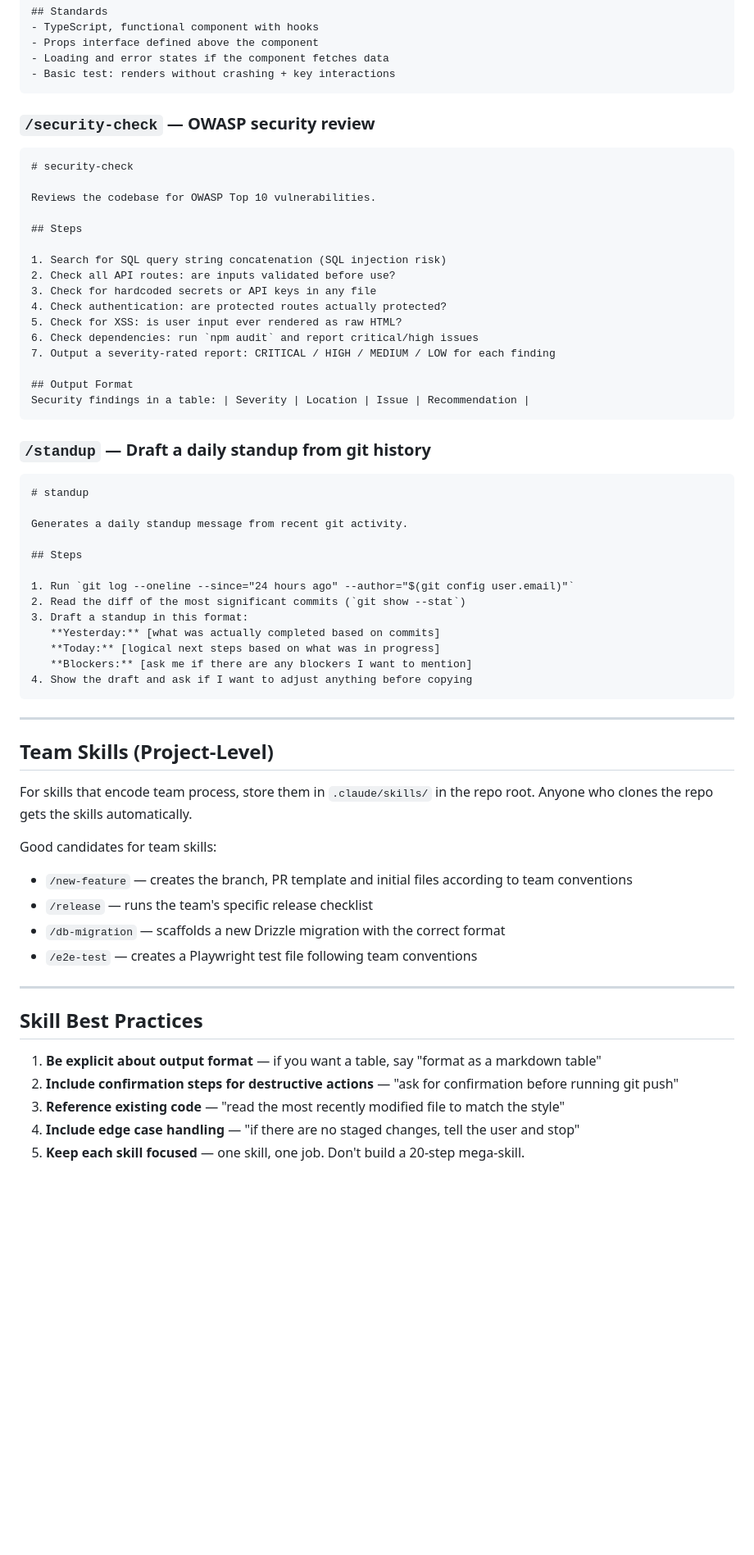
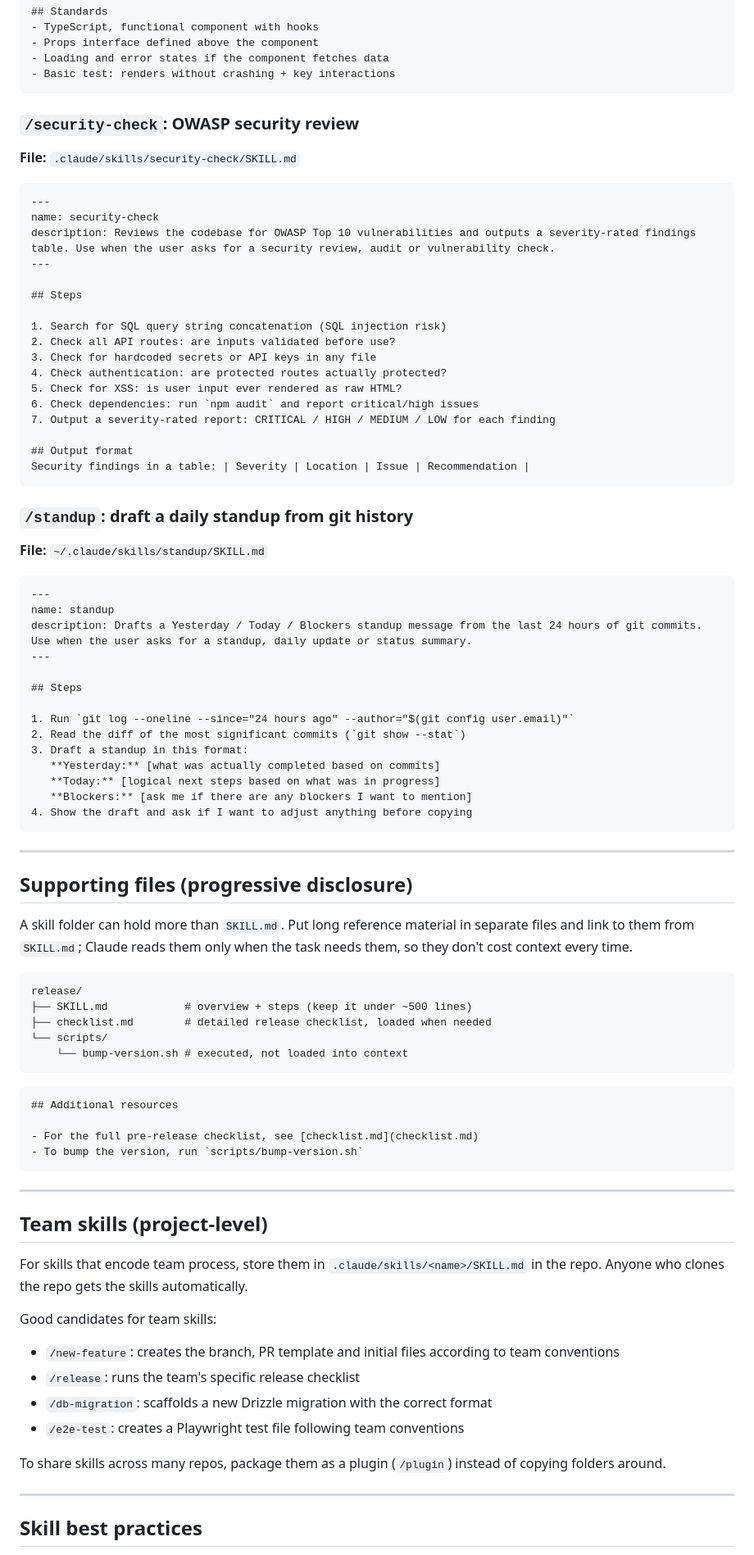
Before and after one commit to YGK13/claude-code-mastery, a Markdown page: modules/06-advanced-patterns/skills-slash-commands.md, the part around one of its changes. Shown at 82% size. GitHub-like rendering; blank space fills up the shorter version.

````diff
--- a/modules/06-advanced-patterns/skills-slash-commands.md
+++ b/modules/06-advanced-patterns/skills-slash-commands.md
@@ -104,12 +156,15 @@ Creates a new React component following project conventions.
 - Basic test: renders without crashing + key interactions
 ```
 
-### `/security-check` — OWASP security review
+### `/security-check`: OWASP security review
+
+**File:** `.claude/skills/security-check/SKILL.md`
 
 ```markdown
-# security-check
-
-Reviews the codebase for OWASP Top 10 vulnerabilities.
+---
+name: security-check
+description: Reviews the codebase for OWASP Top 10 vulnerabilities and outputs a severity-rated findings table. Use when the user asks for a security review, audit or vulnerability check.
+---
 
 ## Steps
 
@@ -121,16 +176,19 @@ Reviews the codebase for OWASP Top 10 vulnerabilities.
 6. Check dependencies: run `npm audit` and report critical/high issues
 7. Output a severity-rated report: CRITICAL / HIGH / MEDIUM / LOW for each finding
 
-## Output Format
+## Output format
 Security findings in a table: | Severity | Location | Issue | Recommendation |
 ```
 
-### `/standup` — Draft a daily standup from git history
+### `/standup`: draft a daily standup from git history
+
+**File:** `~/.claude/skills/standup/SKILL.md`
 
 ```markdown
-# standup
-
-Generates a daily standup message from recent git activity.
+---
+name: standup
+description: Drafts a Yesterday / Today / Blockers standup message from the last 24 hours of git commits. Use when the user asks for a standup, daily update or status summary.
+---
 
 ## Steps
 
@@ -145,22 +203,40 @@ Generates a daily standup message from recent git activity.
 
 ---
 
-## Team Skills (Project-Level)
+## Supporting files (progressive disclosure)
 
-For skills that encode team process, store them in `.claude/skills/` in the repo root. Anyone who clones the repo gets the skills automatically.
+A skill folder can hold more than `SKILL.md`. Put long reference material in separate files and link to them from `SKILL.md`; Claude reads them only when the task needs them, so they don't cost context every time.
 
-Good candidates for team skills:
-- `/new-feature` — creates the branch, PR template and initial files according to team conventions
-- `/release` — runs the team's specific release checklist
-- `/db-migration` — scaffolds a new Drizzle migration with the correct format
-- `/e2e-test` — creates a Playwright test file following team conventions
+```text
+release/
+├── SKILL.md            # overview + steps (keep it under ~500 lines)
+├── checklist.md        # detailed release checklist, loaded when needed
+└── scripts/
+    └── bump-version.sh # executed, not loaded into context
+```
+
+```markdown
+## Additional resources
+
+- For the full pre-release checklist, see [checklist.md](checklist.md)
+- To bump the version, run `scripts/bump-version.sh`
+```
 
 ---
 
-## Skill Best Practices
+## Team skills (project-level)
 
-1. **Be explicit about output format** — if you want a table, say "format as a markdown table"
-2. **Include confirmation steps for destructive actions** — "ask for confirmation before running git push"
-3. **Reference existing code** — "read the most recently modified file to match the style"
-4. **Include edge case handling** — "if there are no staged changes, tell the user and stop"
-5. **Keep each skill focused** — one skill, one job. Don't build a 20-step mega-skill.
+For skills that encode team process, store them in `.claude/skills/<name>/SKILL.md` in the repo. Anyone who clones the repo gets the skills automatically.
+
+Good candidates for team skills:
+- `/new-feature`: creates the branch, PR template and initial files according to team conventions
+- `/release`: runs the team's specific release checklist
+- `/db-migration`: scaffolds a new Drizzle migration with the correct format
+- `/e2e-test`: creates a Playwright test file following team conventions
+
+To share skills across many repos, package them as a plugin (`/plugin`) instead of copying folders around.
+
+---
+
+## Skill best practices
+
````
Also changed, not shown: other parts of modules/06-advanced-patterns/skills-slash-commands.md (+83 -25 lines), reference/skills-catalog.md (+13 -12 lines).
